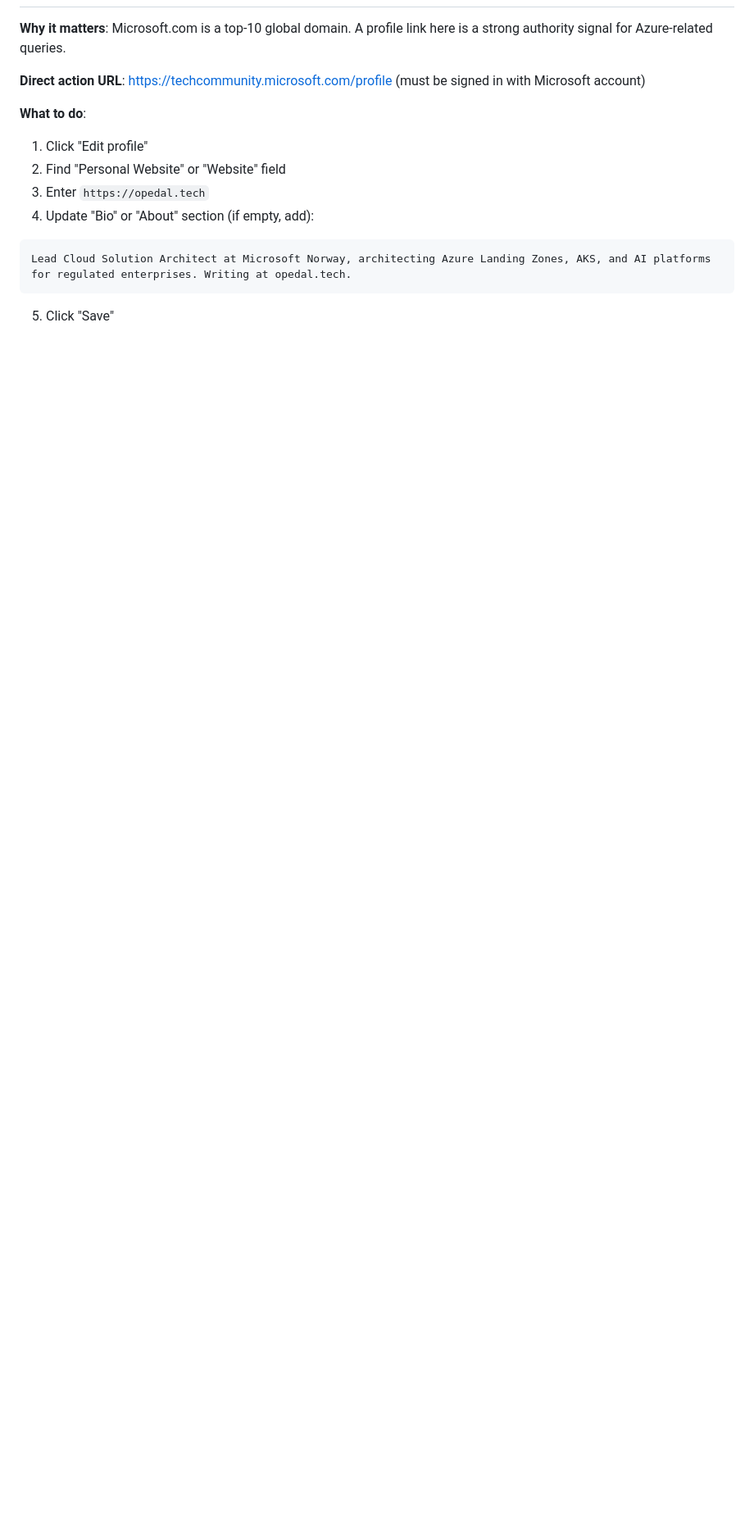
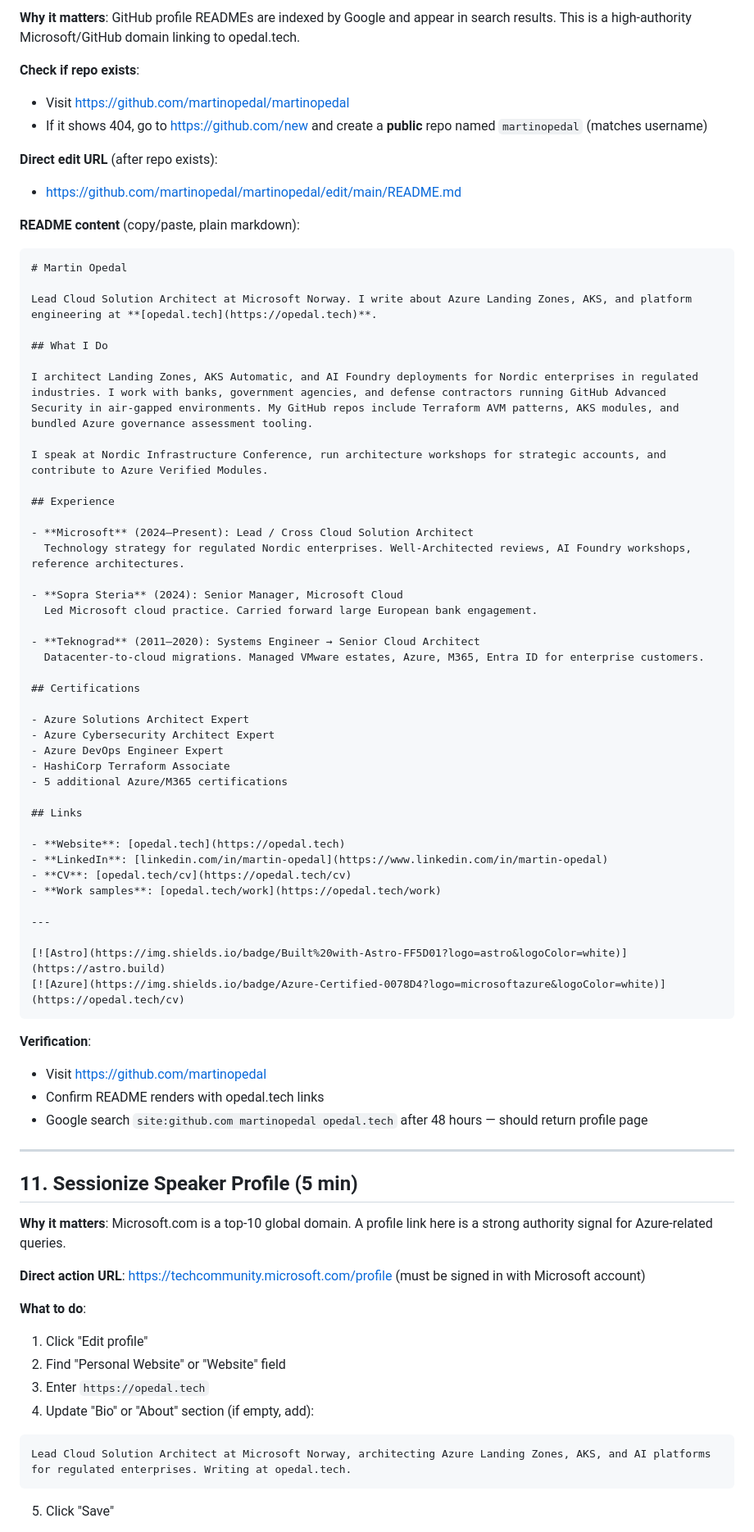
Before and after one commit to martinopedal/opedal.tech, a Markdown page: .squad/manual-actions/seo-cheatsheet.md, the part around one of its changes. Shown at 82% size. GitHub-like rendering; blank space fills up the shorter version.

````diff
--- a/.squad/manual-actions/seo-cheatsheet.md
+++ b/.squad/manual-actions/seo-cheatsheet.md
@@ -224,3 +293,65 @@ I speak at Nordic Infrastructure Conference, run architecture workshops for stra
+**Why it matters**: GitHub profile READMEs are indexed by Google and appear in search results. This is a high-authority Microsoft/GitHub domain linking to opedal.tech.
+
+**Check if repo exists**:
+- Visit <https://github.com/martinopedal/martinopedal>
+- If it shows 404, go to <https://github.com/new> and create a **public** repo named `martinopedal` (matches username)
+
+**Direct edit URL** (after repo exists):
+- <https://github.com/martinopedal/martinopedal/edit/main/README.md>
+
+**README content** (copy/paste, plain markdown):
+
+```markdown
+# Martin Opedal
+
+Lead Cloud Solution Architect at Microsoft Norway. I write about Azure Landing Zones, AKS, and platform engineering at **[opedal.tech](https://opedal.tech)**.
+
+## What I Do
+
+I architect Landing Zones, AKS Automatic, and AI Foundry deployments for Nordic enterprises in regulated industries. I work with banks, government agencies, and defense contractors running GitHub Advanced Security in air-gapped environments. My GitHub repos include Terraform AVM patterns, AKS modules, and bundled Azure governance assessment tooling.
+
+I speak at Nordic Infrastructure Conference, run architecture workshops for strategic accounts, and contribute to Azure Verified Modules.
+
+## Experience
+
+- **Microsoft** (2024–Present): Lead / Cross Cloud Solution Architect
+  Technology strategy for regulated Nordic enterprises. Well-Architected reviews, AI Foundry workshops, reference architectures.
+
+- **Sopra Steria** (2024): Senior Manager, Microsoft Cloud
+  Led Microsoft cloud practice. Carried forward large European bank engagement.
+
+- **Teknograd** (2011–2020): Systems Engineer → Senior Cloud Architect
+  Datacenter-to-cloud migrations. Managed VMware estates, Azure, M365, Entra ID for enterprise customers.
+
+## Certifications
+
+- Azure Solutions Architect Expert
+- Azure Cybersecurity Architect Expert
+- Azure DevOps Engineer Expert
+- HashiCorp Terraform Associate
+- 5 additional Azure/M365 certifications
+
+## Links
+
+- **Website**: [opedal.tech](https://opedal.tech)
+- **LinkedIn**: [linkedin.com/in/martin-opedal](https://www.linkedin.com/in/martin-opedal)
+- **CV**: [opedal.tech/cv](https://opedal.tech/cv)
+- **Work samples**: [opedal.tech/work](https://opedal.tech/work)
+
+---
+
+[![Astro](https://img.shields.io/badge/Built%20with-Astro-FF5D01?logo=astro&logoColor=white)](https://astro.build)
+[![Azure](https://img.shields.io/badge/Azure-Certified-0078D4?logo=microsoftazure&logoColor=white)](https://opedal.tech/cv)
+```
+
+**Verification**:
+- Visit <https://github.com/martinopedal>
+- Confirm README renders with opedal.tech links
+- Google search `site:github.com martinopedal opedal.tech` after 48 hours — should return profile page
+
+---
+
+## 11. Sessionize Speaker Profile (5 min)
 
 **Why it matters**: Microsoft.com is a top-10 global domain. A profile link here is a strong authority signal for Azure-related queries.
 
````
Also changed, not shown: other parts of .squad/manual-actions/seo-cheatsheet.md (+156 -81 lines).
